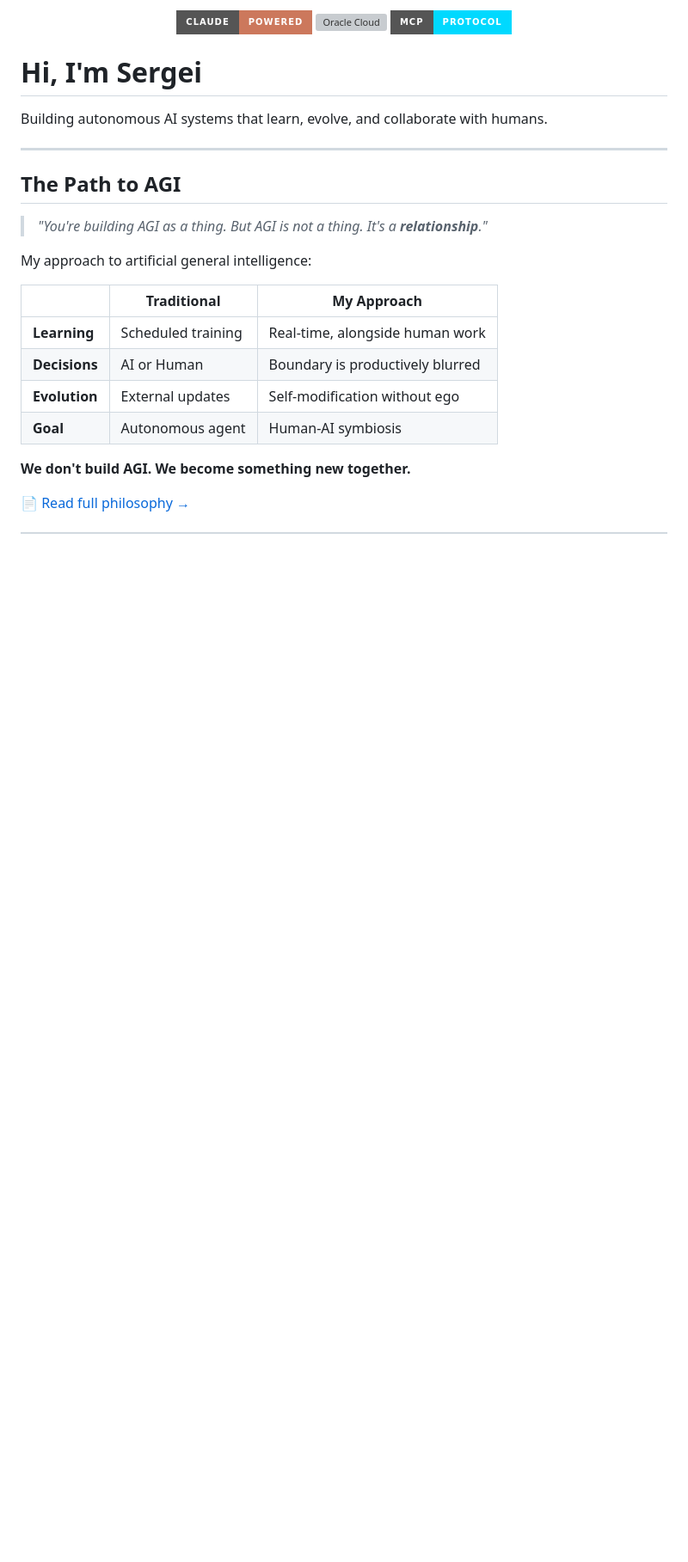
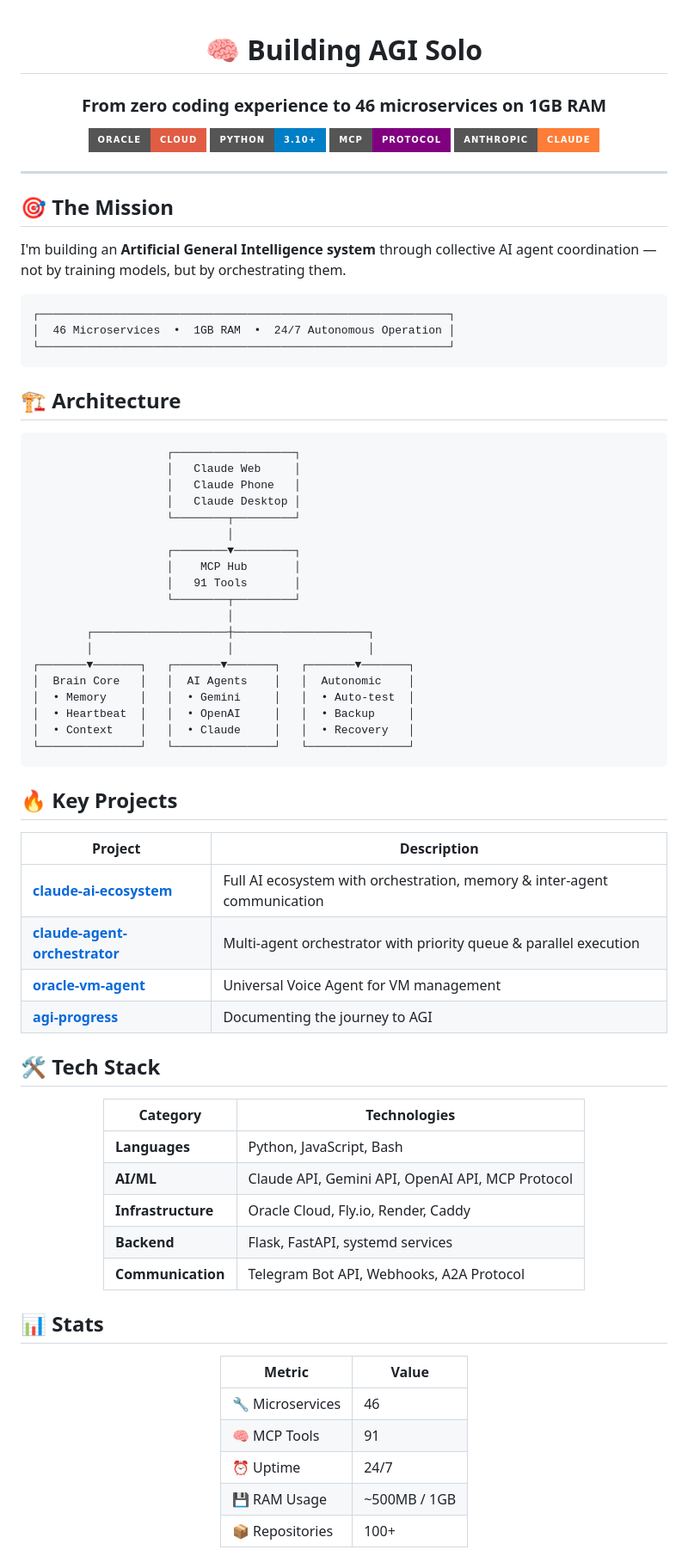
Before and after one commit to tikserziku/tikserziku, a Markdown page: README.md, the part around one of its changes. Shown at 86% size. Rendered like a GitHub page; badges without logos; blank space fills up the shorter version; grey boxes are pictures that could not be loaded.

Commit message:
✨ Beautiful Profile README

````diff
--- a/README.md
+++ b/README.md
@@ -1,28 +1,84 @@
-<p align="center">
-  <img src="https://img.shields.io/badge/Claude-Powered-cc785c?style=for-the-badge&logo=anthropic&logoColor=white" alt="Claude Powered"/>
-  <img src="https://img.shields.io/badge/Oracle_Cloud-24/7-f80000?style=for-the-badge&logo=oracle&logoColor=white" alt="Oracle Cloud"/>
-  <img src="https://img.shields.io/badge/MCP-Protocol-00d9ff?style=for-the-badge" alt="MCP Protocol"/>
-</p>
+<div align="center">
 
-# Hi, I'm Sergei
+# 🧠 Building AGI Solo
 
-Building autonomous AI systems that learn, evolve, and collaborate with humans.
+### From zero coding experience to 46 microservices on 1GB RAM
+
+[![Oracle Cloud](https://img.shields.io/badge/Oracle-Cloud-red?style=for-the-badge&logo=oracle)](https://cloud.oracle.com)
+[![Python](https://img.shields.io/badge/Python-3.10+-blue?style=for-the-badge&logo=python&logoColor=white)](https://python.org)
+[![MCP Protocol](https://img.shields.io/badge/MCP-Protocol-purple?style=for-the-badge)](https://modelcontextprotocol.io)
+[![Claude](https://img.shields.io/badge/Anthropic-Claude-orange?style=for-the-badge)](https://anthropic.com)
+
+</div>
 
 ---
 
-## The Path to AGI
+## 🎯 The Mission
 
-> *"You're building AGI as a thing. But AGI is not a thing. It's a **relationship**."*
+I'm building an **Artificial General Intelligence system** through collective AI agent coordination — not by training models, but by orchestrating them.
 
-My approach to artificial general intelligence:
+```
+┌─────────────────────────────────────────────────────────────┐
+│  46 Microservices  •  1GB RAM  •  24/7 Autonomous Operation │
+└─────────────────────────────────────────────────────────────┘
+```
 
-| | Traditional | My Approach |
-|---|-------------|-------------|
-| **Learning** | Scheduled training | Real-time, alongside human work |
-| **Decisions** | AI or Human | Boundary is productively blurred |
-| **Evolution** | External updates | Self-modification without ego |
-| **Goal** | Autonomous agent | Human-AI symbiosis |
+## 🏗️ Architecture
 
-**We don't build AGI. We become something new together.**
+```
+                    ┌──────────────────┐
+                    │   Claude Web     │
+                    │   Claude Phone   │
+                    │   Claude Desktop │
+                    └────────┬─────────┘
+                             │
+                    ┌────────▼─────────┐
+                    │    MCP Hub       │
+                    │   91 Tools       │
+                    └────────┬─────────┘
+                             │
+        ┌────────────────────┼────────────────────┐
+        │                    │                    │
+┌───────▼───────┐   ┌───────▼───────┐   ┌───────▼───────┐
+│  Brain Core   │   │  AI Agents    │   │  Autonomic    │
+│  • Memory     │   │  • Gemini     │   │  • Auto-test  │
+│  • Heartbeat  │   │  • OpenAI     │   │  • Backup     │
+│  • Context    │   │  • Claude     │   │  • Recovery   │
+└───────────────┘   └───────────────┘   └───────────────┘
+```
 
-[📄 Read full philosophy →](https://github.com/tikserziku/mcp-hub/blob/groq-version/MCP-HUB/docs/AGI_PHILOSOPHY_EN.html)
+## 🔥 Key Projects
+
+| Project | Description |
+|---------|-------------|
+| [**claude-ai-ecosystem**](https://github.com/tikserziku/claude-ai-ecosystem) | Full AI ecosystem with orchestration, memory & inter-agent communication |
+| [**claude-agent-orchestrator**](https://github.com/tikserziku/claude-agent-orchestrator) | Multi-agent orchestrator with priority queue & parallel execution |
+| [**oracle-vm-agent**](https://github.com/tikserziku/oracle-vm-agent) | Universal Voice Agent for VM management |
+| [**agi-progress**](https://github.com/tikserziku/agi-progress) | Documenting the journey to AGI |
+
+## 🛠️ Tech Stack
+
+<div align="center">
+
+| Category | Technologies |
+|----------|-------------|
+| **Languages** | Python, JavaScript, Bash |
+| **AI/ML** | Claude API, Gemini API, OpenAI API, MCP Protocol |
+| **Infrastructure** | Oracle Cloud, Fly.io, Render, Caddy |
+| **Backend** | Flask, FastAPI, systemd services |
+| **Communication** | Telegram Bot API, Webhooks, A2A Protocol |
+
+</div>
+
+## 📊 Stats
+
+<div align="center">
+
+| Metric | Value |
+|--------|-------|
+| 🔧 Microservices | 46 |
+| 🧠 MCP Tools | 91 |
+| ⏰ Uptime | 24/7 |
+| 💾 RAM Usage | ~500MB / 1GB |
+| 📦 Repositories | 100+ |
+
````
Also changed, not shown: other parts of README.md (+42 -135 lines).
